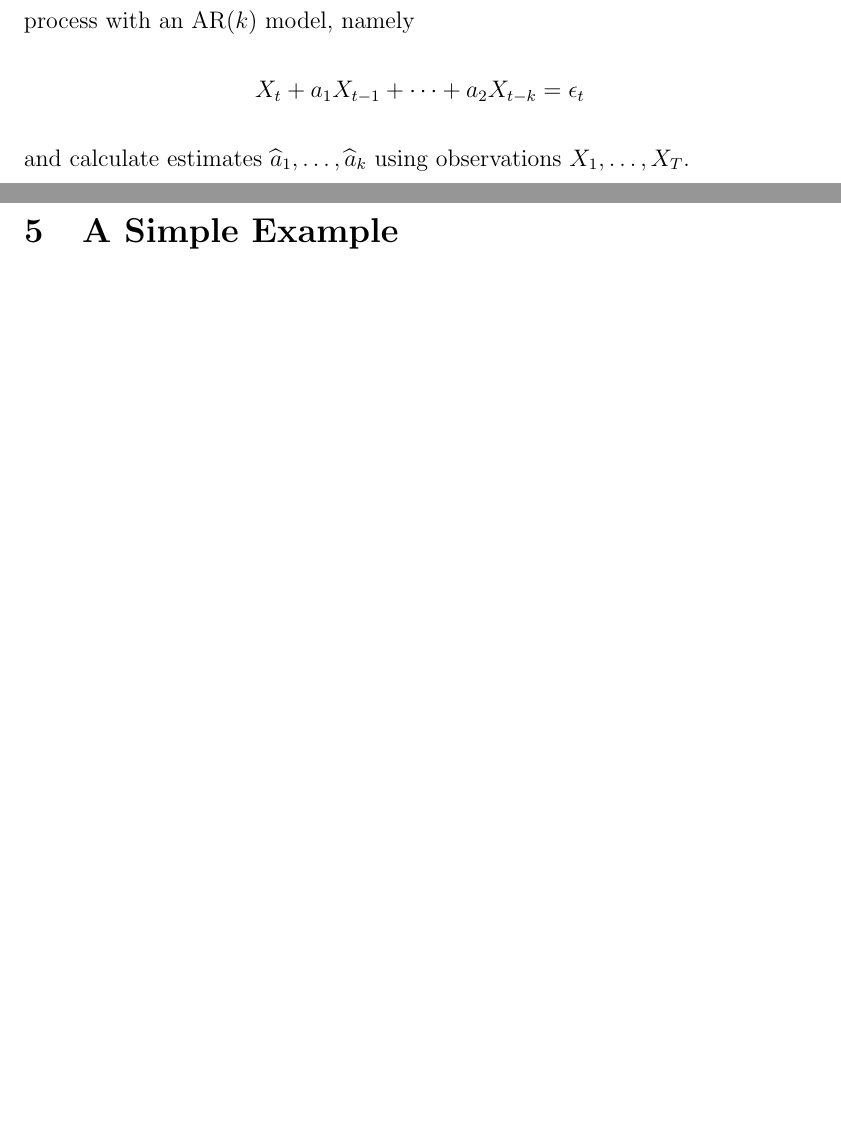
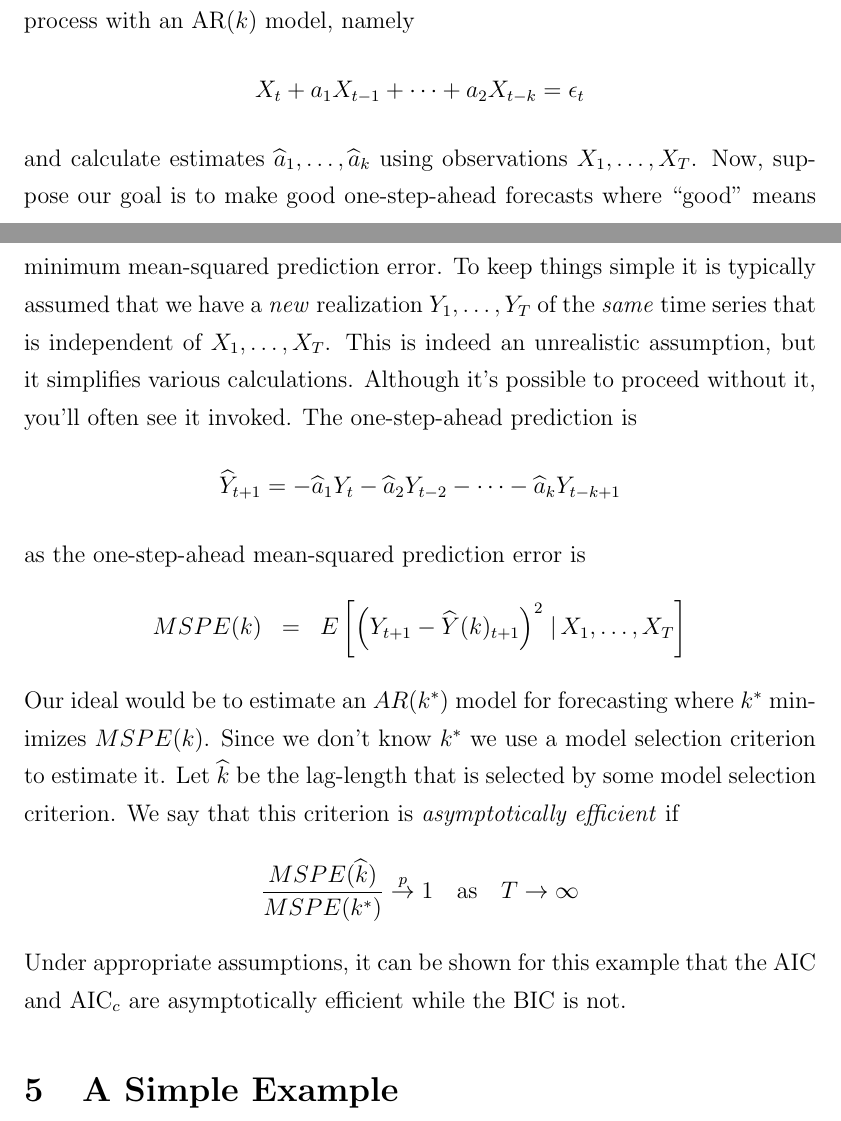
Before and after one commit to fditraglia/econ722, a LaTeX document (lecture03_asymptotics.tex): two parts of pages 6 and 7 of 13, joined at a grey line, cut so that both start at the same text, the shorter picture padded with empty space. Compiled offline with pdfLaTeX.

Commit message:
finished writing a short section on efficiency

```diff
--- a/lecture03_asymptotics.tex
+++ b/lecture03_asymptotics.tex
@@ -172,19 +172,16 @@ Let $\left\{\epsilon_t\right\}_{-\infty}^{\infty}$ by an iid sequence of $N(0,\s
 $$X_t + a_1 X_{t-1} + a_2 X_{t-2} + \cdots  = \epsilon_t$$
 for some set of coefficients $\{a_j\}$. We attempt to approximate this stochastic process with an AR$(k)$ model, namely
 $$X_t + a_1 X_{t-1} + \cdots + a_2 X_{t-k}  = \epsilon_t$$
-and calculate estimates $\widehat{a}_1, \hdots, \widehat{a}_k$ using observations $X_1, \hdots, X_T$.
+and calculate estimates $\widehat{a}_1, \hdots, \widehat{a}_k$ using observations $X_1, \hdots, X_T$. Now, suppose our goal is to make good one-step-ahead forecasts where ``good'' means minimum mean-squared prediction error. To keep things simple it is typically assumed that we have a \emph{new} realization $Y_1, \hdots, Y_T$ of the \emph{same} time series that is independent of $X_1, \hdots, X_T$. This is indeed an unrealistic assumption, but it simplifies various calculations. Although it's possible to proceed without it, you'll often see it invoked. The one-step-ahead prediction is
+	$$\widehat{Y}_{t+1} = -\widehat{a}_1 Y_t - \widehat{a}_2 Y_{t-2} - \cdots - \widehat{a}_k Y_{t-k+1}$$
+as the one-step-ahead mean-squared prediction error is
+	\begin{eqnarray*}
+		MSPE(k) &=& E\left[ \left(Y_{t+1} - \widehat{Y}(k)_{t+1}\right)^2\left. \right| X_1, \hdots, X_T\right]
+	\end{eqnarray*}
+Our ideal would be to estimate an $AR(k^*)$ model for forecasting where $k^*$ minimizes $MSPE(k)$. Since we don't know $k^*$ we use a model selection criterion to estimate it. Let $\widehat{k}$ be the lag-length that is selected by some model selection criterion. We say that this criterion is \emph{asymptotically efficient} if
+	$$\frac{MSPE(\widehat{k})}{MSPE(k^*)}\overset{p}{\rightarrow} 1 \quad \mbox{as} \quad T \rightarrow \infty$$
+Under appropriate assumptions, it can be shown for this example that the AIC and AIC$_c$ are asymptotically efficient while the BIC is not.
 
-% Here we'll look at mean-squared prediction loss, but we could do this with other loss functions as well. The basic idea would be the same.
-
-% $$y_t = \textbf{x}_t'\beta +\epsilon_t $$
-% for $t = 1, \hdots, T$ where $Var(\epsilon_t)=\sigma^2$
-
-% We want to select best set of regressors to minimize
-% 	\begin{eqnarray*}
-% 		L_T(S) &=& E\left[\left(\widehat{\bf{y}}_S -  \bf{y}_{new}\right)'\left(\widehat{\bf{y}}_S -  \bf{y}_{new}\right)\right]\\
-% 			&=& E\left[\left(X\widehat{\beta}_S - X\beta - \boldsymbol{\epsilon}\right)'\left(X\widehat{\beta}_S - X\beta - \boldsymbol{\epsilon}\right)\right]\\
-% 			&=&  E\left[\left\{X\left(\widehat{\beta}_S - \beta\right) - \boldsymbol{\epsilon}\right\}'\left\{X\left(\widehat{\beta}_S - \beta\right) - \boldsymbol{\epsilon}\right\}\right]
-% 	\end{eqnarray*}
 
 
 
```
Also changed, not shown: lecture03_asymptotics.pdf, lecture03_asymptotics.tex (1 more changed lines).
